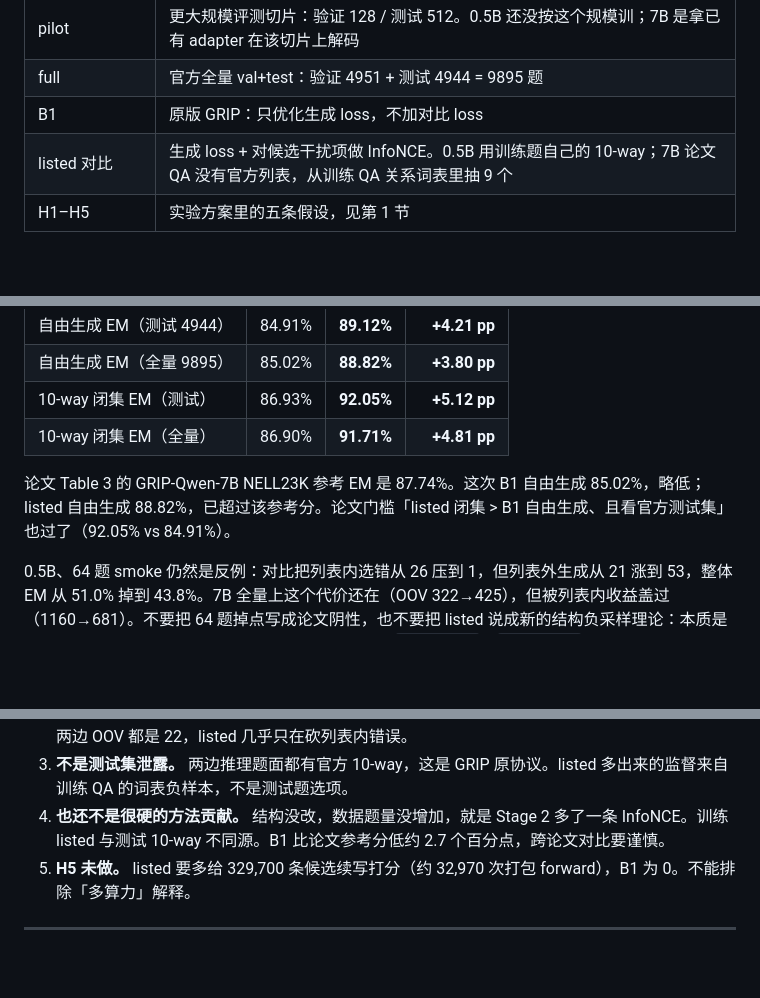
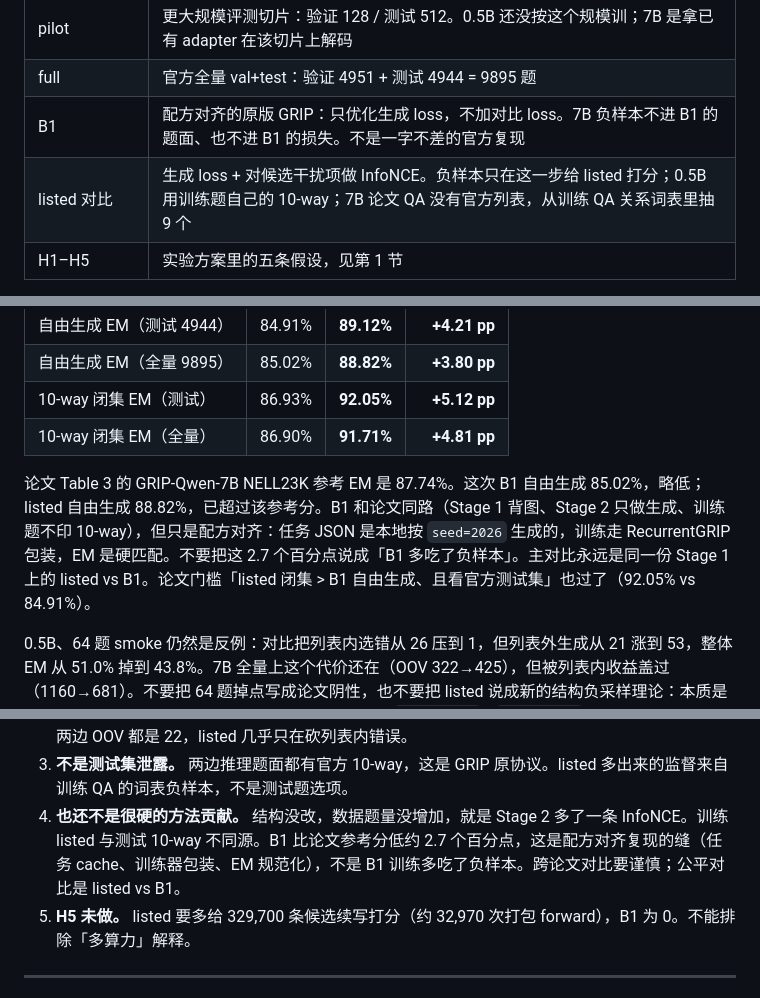
Before and after one commit to Bruan01/GRIP-CU, a Markdown page: 08_experiments/Hard_Negative_Contrastive_GRIP/汇报_进展与实验结果.md, 3 parts joined by grey strips. GitHub-like rendering; blank space fills up the shorter version.

Commit message:
docs: clarify listed negatives and B1 vs paper
Record that 7B negatives only enter listed InfoNCE, and that B1 is a recipe-aligned GRIP baseline rather than a bit-exact paper reproduction.

```diff
--- a/08_experiments/Hard_Negative_Contrastive_GRIP/汇报_进展与实验结果.md
+++ b/08_experiments/Hard_Negative_Contrastive_GRIP/汇报_进展与实验结果.md
@@ -27,8 +27,8 @@
 | smoke | 小规模评测切片：验证 32 题 / 测试 64 题（0.5B 也只用 64 道训练 QA） |
 | pilot | 更大规模评测切片：验证 128 / 测试 512。0.5B 还没按这个规模训；7B 是拿已有 adapter 在该切片上解码 |
 | full | 官方全量 val+test：验证 4951 + 测试 4944 = 9895 题 |
-| B1 | 原版 GRIP：只优化生成 loss，不加对比 loss |
-| listed 对比 | 生成 loss + 对候选干扰项做 InfoNCE。0.5B 用训练题自己的 10-way；7B 论文 QA 没有官方列表，从训练 QA 关系词表里抽 9 个 |
+| B1 | 配方对齐的原版 GRIP：只优化生成 loss，不加对比 loss。7B 负样本不进 B1 的题面、也不进 B1 的损失。不是一字不差的官方复现 |
+| listed 对比 | 生成 loss + 对候选干扰项做 InfoNCE。负样本只在这一步给 listed 打分；0.5B 用训练题自己的 10-way；7B 论文 QA 没有官方列表，从训练 QA 关系词表里抽 9 个 |
 | H1–H5 | 实验方案里的五条假设，见第 1 节 |
 
 硬度怎么比：负关系的续写分数越高、正确答案与负关系的分差（margin）越小、Hits@1 越低，说明该负关系越容易把模型搞混。
@@ -48,7 +48,7 @@
 | 10-way 闭集 EM（测试） | 86.93% | **92.05%** | **+5.12 pp** |
 | 10-way 闭集 EM（全量） | 86.90% | **91.71%** | **+4.81 pp** |
 
-论文 Table 3 的 GRIP-Qwen-7B NELL23K 参考 EM 是 87.74%。这次 B1 自由生成 85.02%，略低；listed 自由生成 88.82%，已超过该参考分。论文门槛「listed 闭集 > B1 自由生成、且看官方测试集」也过了（92.05% vs 84.91%）。
+论文 Table 3 的 GRIP-Qwen-7B NELL23K 参考 EM 是 87.74%。这次 B1 自由生成 85.02%，略低；listed 自由生成 88.82%，已超过该参考分。B1 和论文同路（Stage 1 背图、Stage 2 只做生成、训练题不印 10-way），但只是配方对齐：任务 JSON 是本地按 `seed=2026` 生成的，训练走 RecurrentGRIP 包装，EM 是硬匹配。不要把这 2.7 个百分点说成「B1 多吃了负样本」。主对比永远是同一份 Stage 1 上的 listed vs B1。论文门槛「listed 闭集 > B1 自由生成、且看官方测试集」也过了（92.05% vs 84.91%）。
 
 0.5B、64 题 smoke 仍然是反例：对比把列表内选错从 26 压到 1，但列表外生成从 21 涨到 53，整体 EM 从 51.0% 掉到 43.8%。7B 全量上这个代价还在（OOV 322→425），但被列表内收益盖过（1160→681）。不要把 64 题掉点写成论文阴性，也不要把 listed 说成新的结构负采样理论：本质是同一份图 LoRA 上多加了一条候选排序损失。不要开 `path_local` / `tail_range` 的 B2–B10。
 
@@ -602,7 +604,7 @@ listed 更贵，是因为关系类 QA 还要给正样本和抽到的负样本打
 1. **H1 在 7B + 官方全量上过门。** 生成 EM 和闭集 Hits@1 / MRR 都涨；验证、测试同向。这不再是 96 题噪声。
 2. **和 0.5B smoke 的差别。** 小模型是「列表内对了、列表外崩了、总分跌」。7B 全量仍多生成了一些列表外字符串（322→425），但列表内选错少了约 41%（1160→681），总分涨。pilot 切片上两边 OOV 都是 22，listed 几乎只在砍列表内错误。
 3. **不是测试集泄露。** 两边推理题面都有官方 10-way，这是 GRIP 原协议。listed 多出来的监督来自训练 QA 的词表负样本，不是测试题选项。
-4. **也还不是很硬的方法贡献。** 结构没改，数据题量没增加，就是 Stage 2 多了一条 InfoNCE。训练 listed 与测试 10-way 不同源。B1 比论文参考分低约 2.7 个百分点，跨论文对比要谨慎。
+4. **也还不是很硬的方法贡献。** 结构没改，数据题量没增加，就是 Stage 2 多了一条 InfoNCE。训练 listed 与测试 10-way 不同源。B1 比论文参考分低约 2.7 个百分点，这是配方对齐复现的缝（任务 cache、训练器包装、EM 规范化），不是 B1 训练多吃了负样本。跨论文对比要谨慎；公平对比是 listed vs B1。
 5. **H5 未做。** listed 要多给 329,700 条候选续写打分（约 32,970 次打包 forward），B1 为 0。不能排除「多算力」解释。
 
 ---
```
Also changed, not shown: other parts of 08_experiments/Hard_Negative_Contrastive_GRIP/汇报_进展与实验结果.md (+3 -1 lines).
